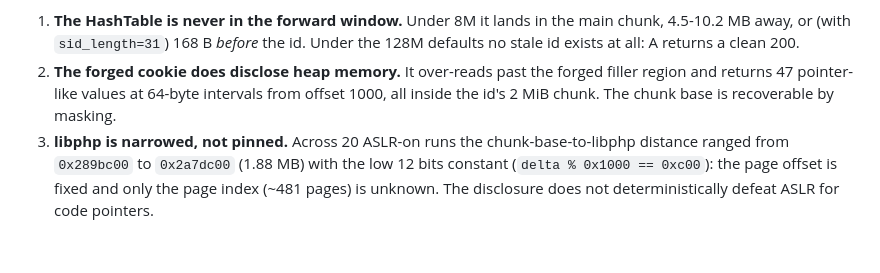
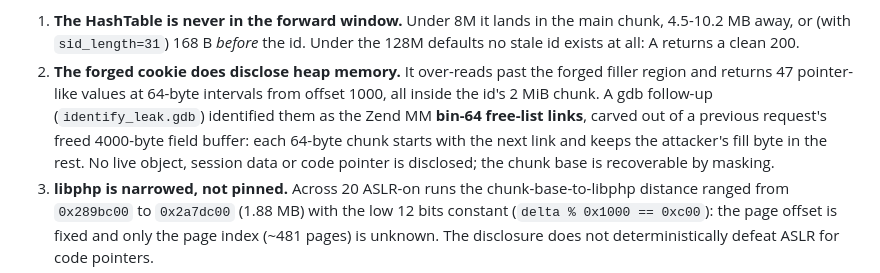
Before and after one commit to JoshRob297/php2shell-research, a Markdown page: EVIDENCE.md, the part around the change. Drawn GitHub-style; blank space fills up the shorter version.

```diff
--- a/EVIDENCE.md
+++ b/EVIDENCE.md
@@ -413,8 +413,12 @@ Findings:
    id. Under the 128M defaults no stale id exists at all: A returns a clean 200.
 2. **The forged cookie does disclose heap memory.** It over-reads past the
    forged filler region and returns 47 pointer-like values at 64-byte intervals
-   from offset 1000, all inside the id's 2 MiB chunk. The chunk base is
-   recoverable by masking.
+   from offset 1000, all inside the id's 2 MiB chunk. A gdb follow-up
+   (`identify_leak.gdb`) identified them as the Zend MM **bin-64 free-list
+   links**, carved out of a previous request's freed 4000-byte field buffer:
+   each 64-byte chunk starts with the next link and keeps the attacker's fill
+   byte in the rest. No live object, session data or code pointer is disclosed;
+   the chunk base is recoverable by masking.
 3. **libphp is narrowed, not pinned.** Across 20 ASLR-on runs the
    chunk-base-to-libphp distance ranged from `0x289bc00` to `0x2a7dc00`
    (1.88 MB) with the low 12 bits constant (`delta % 0x1000 == 0xc00`): the
```
Also changed, not shown: validation/README.md (+10 -5 lines).
